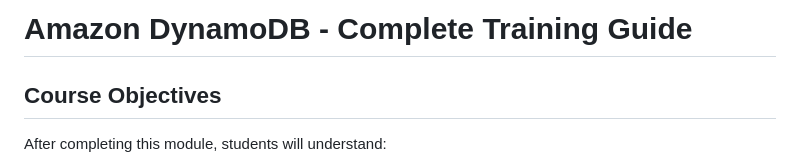
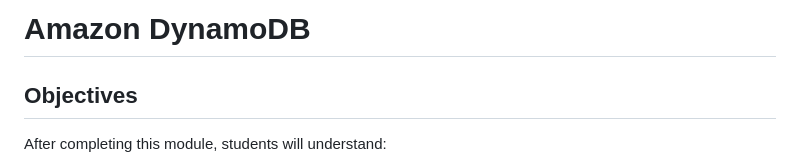
Before and after one commit to atulkamble/dynamodb, a Markdown page: README.md, the part around the change. Rendered like a GitHub page.

```diff
--- a/README.md
+++ b/README.md
@@ -1,6 +1,6 @@
-# Amazon DynamoDB - Complete Training Guide
+# Amazon DynamoDB
 
-## Course Objectives
+## Objectives
 
 After completing this module, students will understand:
 
```
